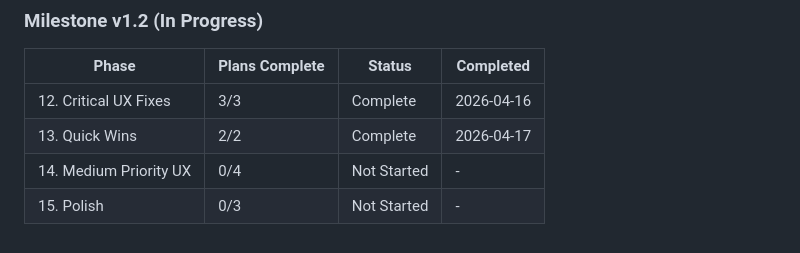
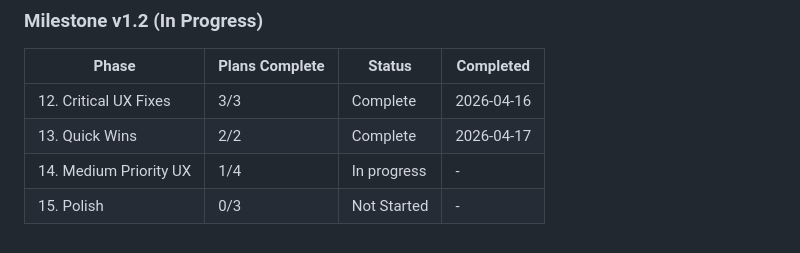
Before and after one commit to cweim/Sprout_eats, a Markdown page: .planning/ROADMAP.md, the part around the change. Rendered like a GitHub page.

```diff
--- a/.planning/ROADMAP.md
+++ b/.planning/ROADMAP.md
@@ -339,5 +339,5 @@ Features:
 |-------|----------------|--------|-----------|
 | 12. Critical UX Fixes | 3/3 | Complete | 2026-04-16 |
 | 13. Quick Wins | 2/2 | Complete | 2026-04-17 |
-| 14. Medium Priority UX | 0/4 | Not Started | - |
+| 14. Medium Priority UX | 1/4 | In progress | - |
 | 15. Polish | 0/3 | Not Started | - |
```
Also changed, not shown: .planning/STATE.md (+7 -7 lines), 1 other file.
